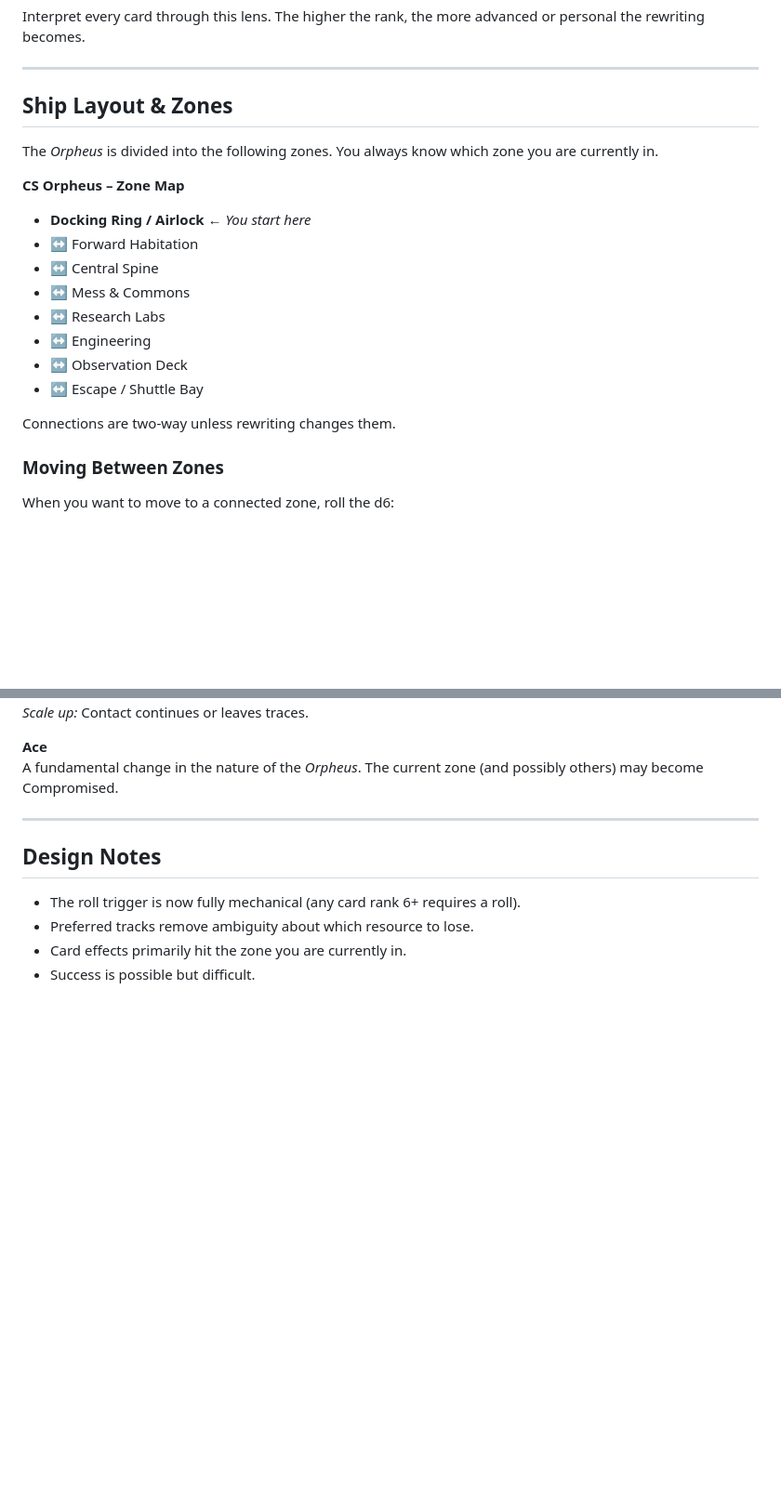
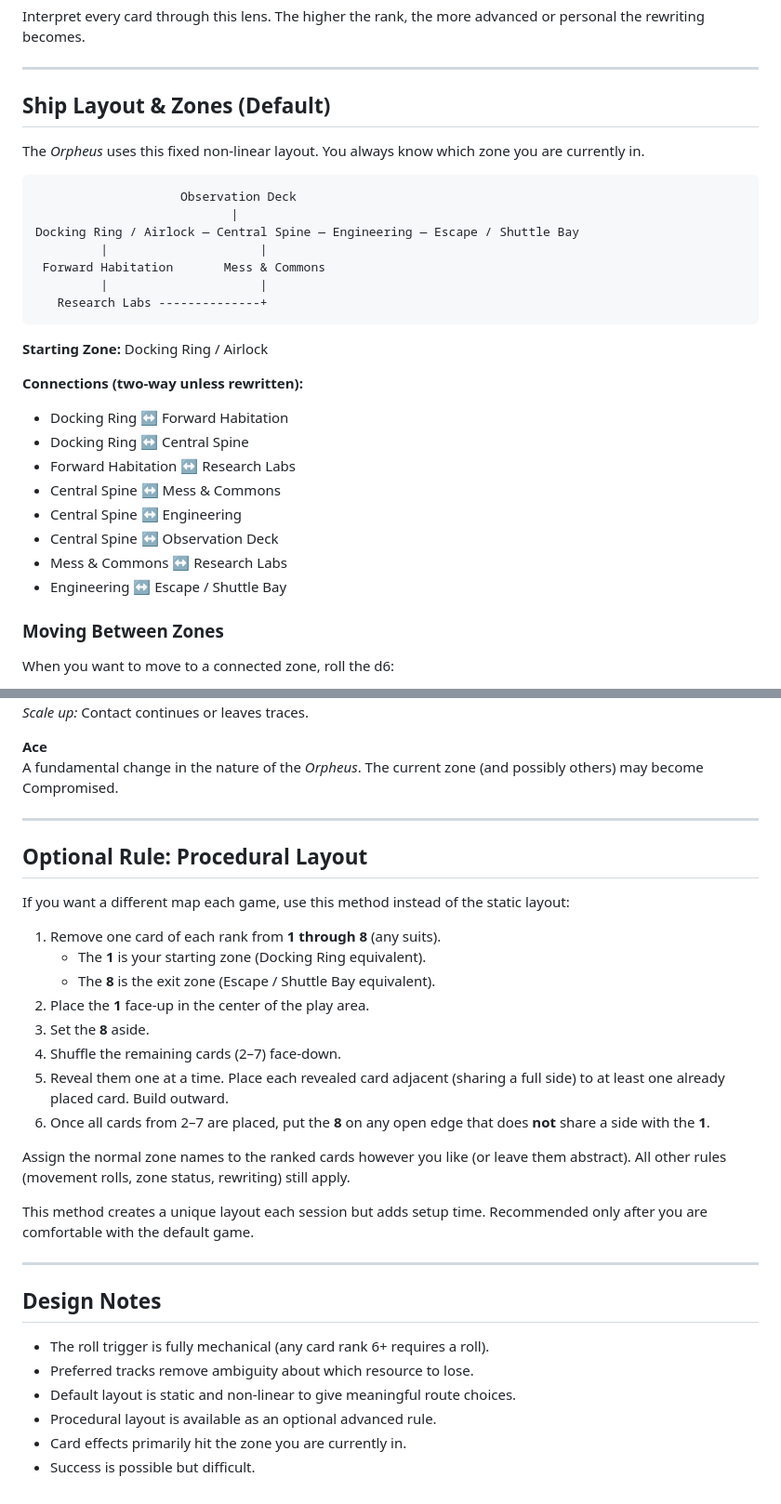
Before and after one commit to theoryderailed/derelict-, a Markdown page: MODULE-01.md, 2 parts joined by grey strips. Shown at 93% size. GitHub-like rendering; blank space fills up the shorter version.

````diff
--- a/MODULE-01.md
+++ b/MODULE-01.md
@@ -31,22 +31,31 @@ Interpret every card through this lens. The higher the rank, the more advanced o
 
 ---
 
-## Ship Layout & Zones
+## Ship Layout & Zones (Default)
 
-The *Orpheus* is divided into the following zones. You always know which zone you are currently in.
+The *Orpheus* uses this fixed non-linear layout. You always know which zone you are currently in.
 
-**CS Orpheus – Zone Map**
+```
+                    Observation Deck
+                           |
+Docking Ring / Airlock — Central Spine — Engineering — Escape / Shuttle Bay
+         |                     |
+ Forward Habitation       Mess & Commons
+         |                     |
+   Research Labs --------------+
+```
 
-- **Docking Ring / Airlock** ← *You start here*
-- ↔ Forward Habitation
-- ↔ Central Spine
-- ↔ Mess & Commons
-- ↔ Research Labs
-- ↔ Engineering
-- ↔ Observation Deck
-- ↔ Escape / Shuttle Bay
+**Starting Zone:** Docking Ring / Airlock
 
-Connections are two-way unless rewriting changes them.
+**Connections (two-way unless rewritten):**
+- Docking Ring ↔ Forward Habitation
+- Docking Ring ↔ Central Spine
+- Forward Habitation ↔ Research Labs
+- Central Spine ↔ Mess & Commons
+- Central Spine ↔ Engineering
+- Central Spine ↔ Observation Deck
+- Mess & Commons ↔ Research Labs
+- Engineering ↔ Escape / Shuttle Bay
 
 ### Moving Between Zones
 
@@ -253,9 +262,30 @@ A fundamental change in the nature of the *Orpheus*. The current zone (and possi
 
 ---
 
+## Optional Rule: Procedural Layout
+
+If you want a different map each game, use this method instead of the static layout:
+
+1. Remove one card of each rank from **1 through 8** (any suits).
+   - The **1** is your starting zone (Docking Ring equivalent).
+   - The **8** is the exit zone (Escape / Shuttle Bay equivalent).
+2. Place the **1** face-up in the center of the play area.
+3. Set the **8** aside.
+4. Shuffle the remaining cards (2–7) face-down.
+5. Reveal them one at a time. Place each revealed card adjacent (sharing a full side) to at least one already placed card. Build outward.
+6. Once all cards from 2–7 are placed, put the **8** on any open edge that does **not** share a side with the **1**.
+
+Assign the normal zone names to the ranked cards however you like (or leave them abstract). All other rules (movement rolls, zone status, rewriting) still apply.
+
+This method creates a unique layout each session but adds setup time. Recommended only after you are comfortable with the default game.
+
+---
+
 ## Design Notes
 
-- The roll trigger is now fully mechanical (any card rank 6+ requires a roll).
+- The roll trigger is fully mechanical (any card rank 6+ requires a roll).
 - Preferred tracks remove ambiguity about which resource to lose.
+- Default layout is static and non-linear to give meaningful route choices.
+- Procedural layout is available as an optional advanced rule.
 - Card effects primarily hit the zone you are currently in.
 - Success is possible but difficult.
````
